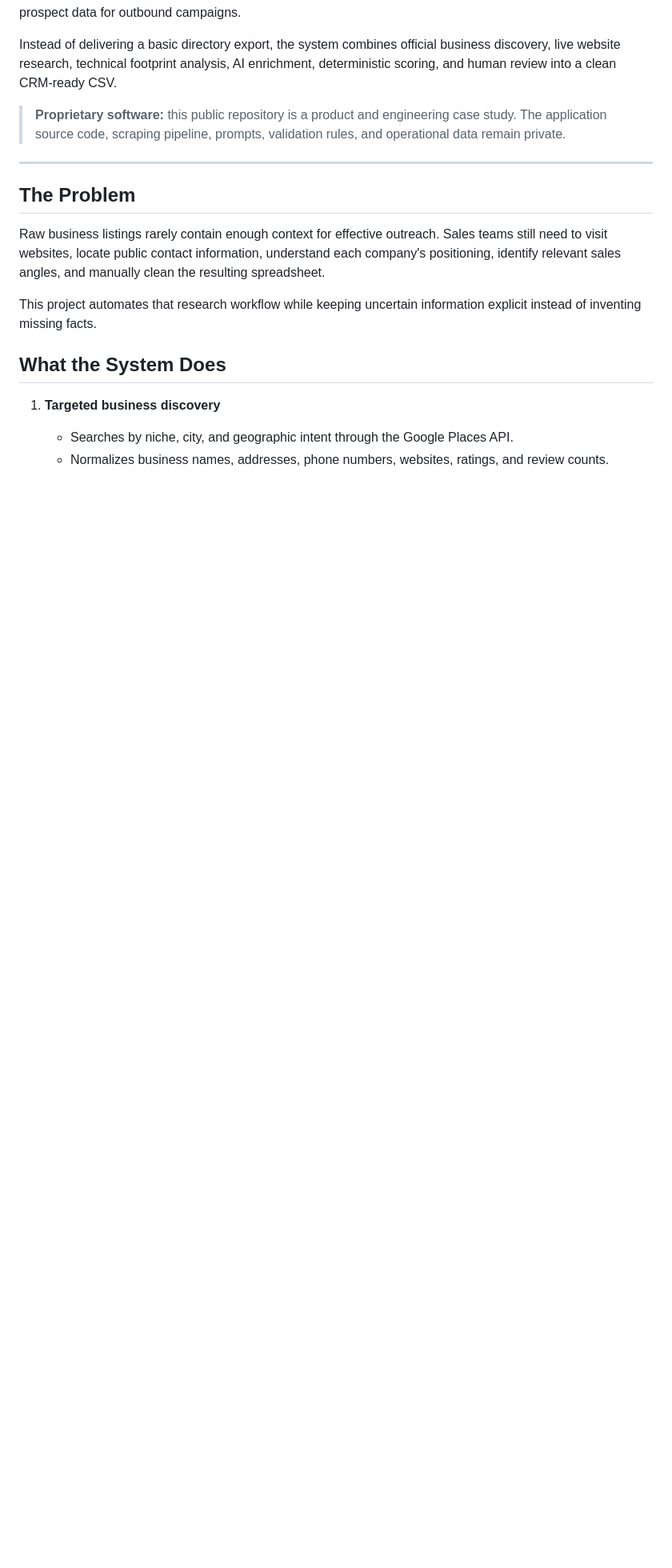
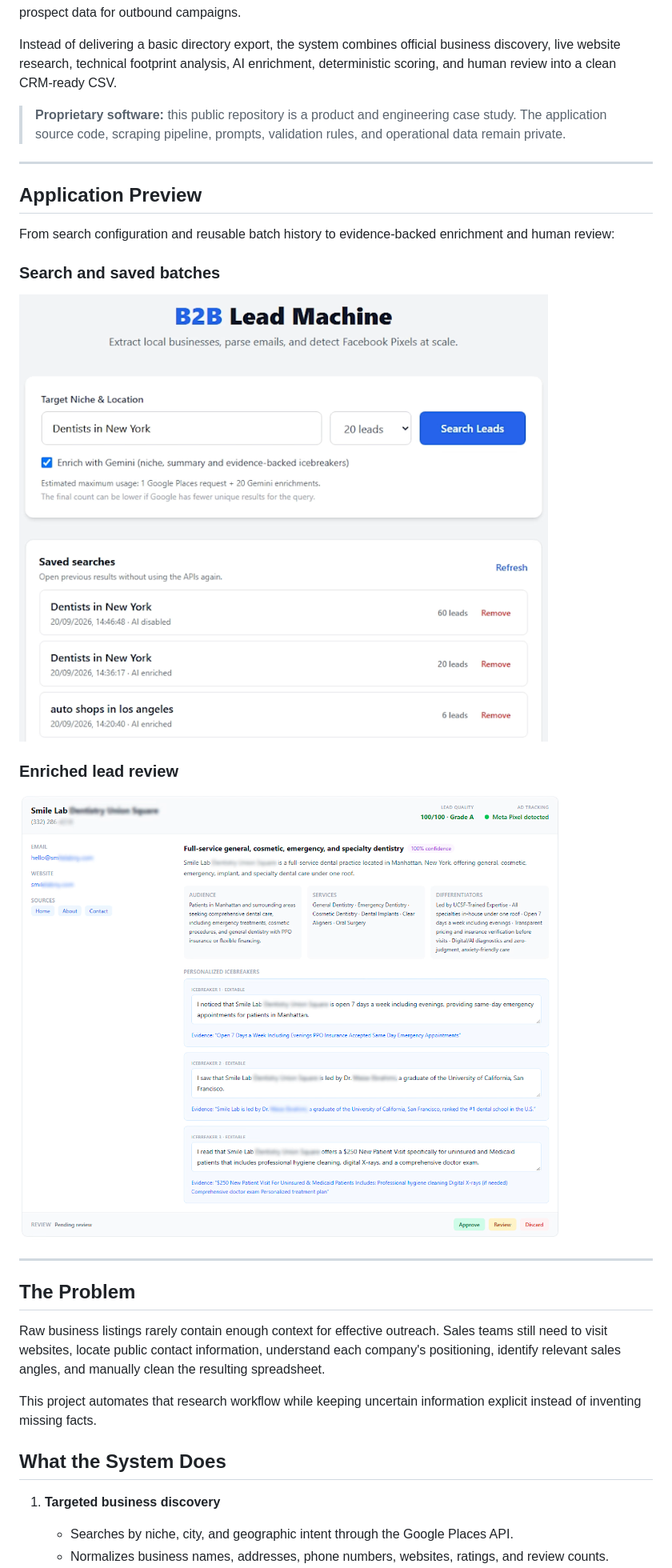
Before and after one commit to Kauan9196/b2b-lead-machine, a Markdown page: README.md, the part around one of its changes. Shown at 80% size. Drawn GitHub-style; pictures changed too: assets/lead-results-dashboard.png (added), assets/lead-search-interface.png (added); blank space fills up the shorter version.

Commit message:
docs: add current application previews

```diff
--- a/README.md
+++ b/README.md
@@ -12,6 +12,20 @@ An end-to-end lead research pipeline that transforms local business listings int
 Instead of delivering a basic directory export, the system combines official business discovery, live website research, technical footprint analysis, AI enrichment, deterministic scoring, and human review into a clean CRM-ready CSV.
 
 > **Proprietary software:** this public repository is a product and engineering case study. The application source code, scraping pipeline, prompts, validation rules, and operational data remain private.
+
+---
+
+## Application Preview
+
+From search configuration and reusable batch history to evidence-backed enrichment and human review:
+
+### Search and saved batches
+
+![B2B Lead Machine search interface with AI enrichment and saved searches](assets/lead-search-interface.png)
+
+### Enriched lead review
+
+![Enriched lead with quality score, Meta Pixel detection, business intelligence, evidence-backed icebreakers, and review controls](assets/lead-results-dashboard.png)
 
 ---
 
```
Also changed, not shown: other parts of README.md (+0 -6 lines).
